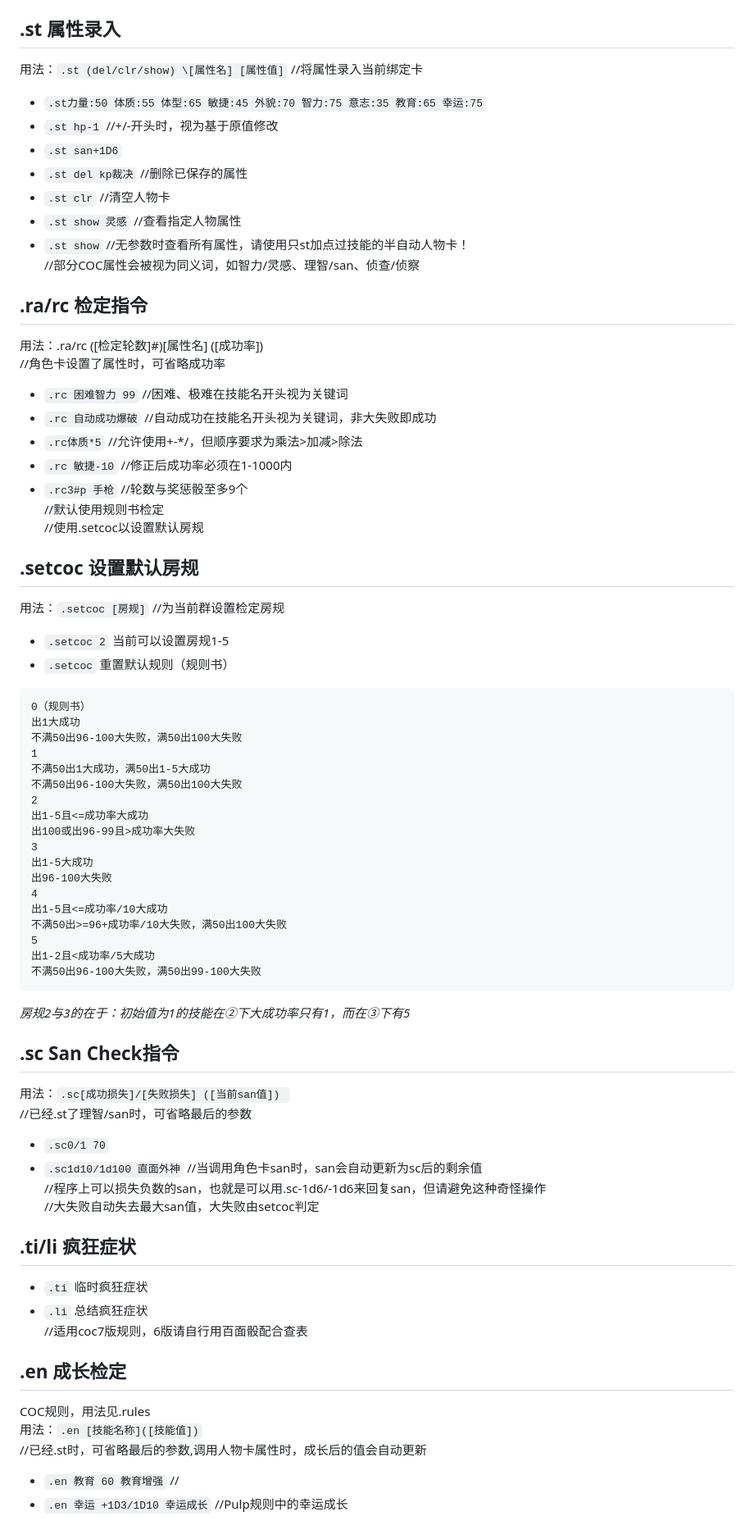
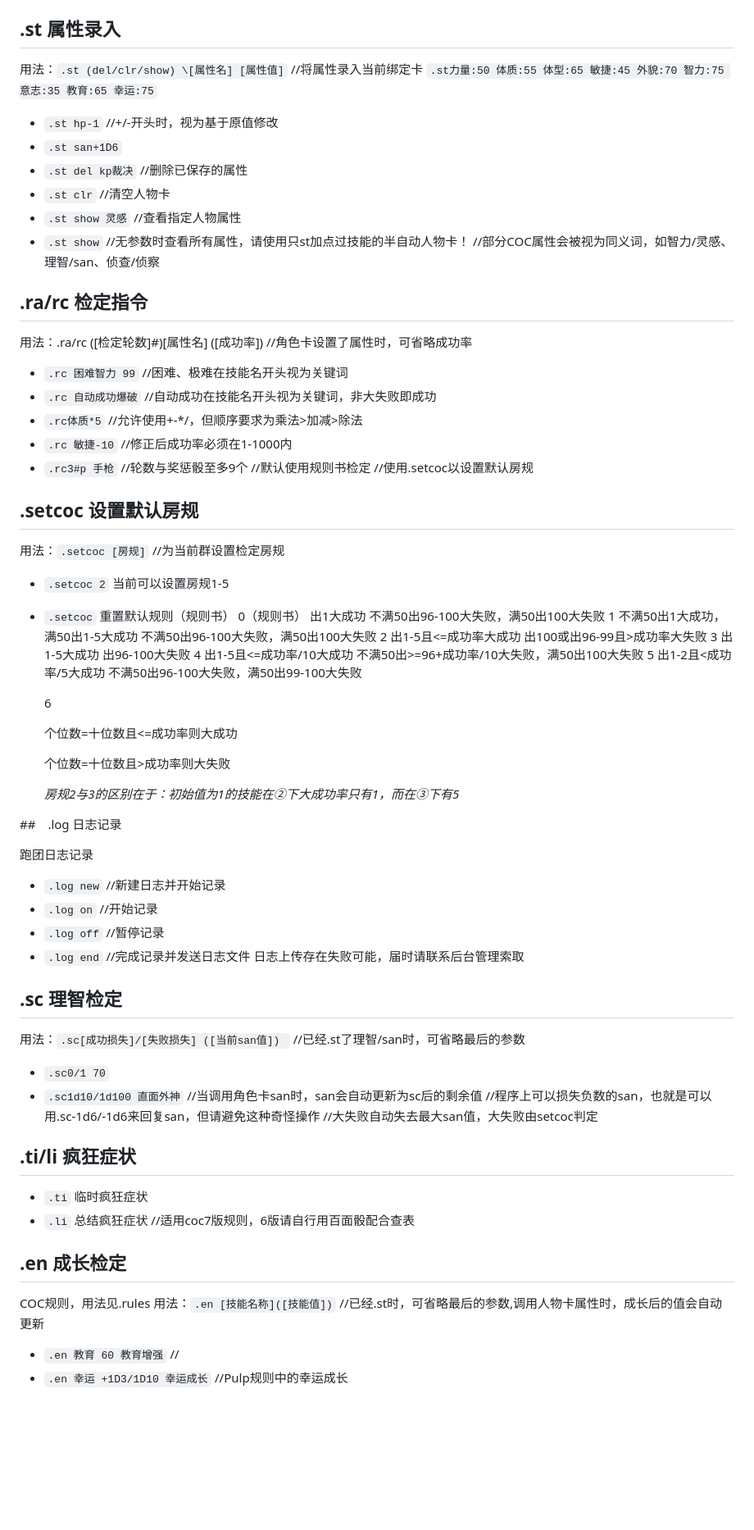
Before and after one commit to Dice-Developer-Team/DiceV2Docs, a Markdown page: User_Manual.md, the part around one of its changes. Shown at 82% size. GitHub-like rendering; blank space fills up the shorter version.

````diff
--- a/User_Manual.md
+++ b/User_Manual.md
@@ -141,76 +159,95 @@
 ## .st 属性录入
 
 用法：`.st (del/clr/show) \[属性名] [属性值]`	//将属性录入当前绑定卡
-- `.st力量:50 体质:55 体型:65 敏捷:45 外貌:70 智力:75 意志:35 教育:65 幸运:75`
+`.st力量:50 体质:55 体型:65 敏捷:45 外貌:70 智力:75 意志:35 教育:65 幸运:75`
+
 - `.st hp-1`					//+/-开头时，视为基于原值修改
 - `.st san+1D6`
 - `.st del kp裁决`					//删除已保存的属性
 - `.st clr`						//清空人物卡
 - `.st show 灵感`					//查看指定人物属性
 - `.st show` 						//无参数时查看所有属性，请使用只st加点过技能的半自动人物卡！
-//部分COC属性会被视为同义词，如智力/灵感、理智/san、侦查/侦察
+  //部分COC属性会被视为同义词，如智力/灵感、理智/san、侦查/侦察
 
 ## .ra/rc 检定指令
 
 用法：.ra/rc ([检定轮数]#)[属性名]	([成功率])
 //角色卡设置了属性时，可省略成功率
+
 - `.rc 困难智力 99`				//困难、极难在技能名开头视为关键词
 - `.rc 自动成功爆破`				//自动成功在技能名开头视为关键词，非大失败即成功
 - `.rc体质*5`						//允许使用+-\*/，但顺序要求为乘法>加减>除法
 - `.rc 敏捷-10`					//修正后成功率必须在1-1000内
 - `.rc3#p 手枪`					//轮数与奖惩骰至多9个
-//默认使用规则书检定
-//使用.setcoc以设置默认房规
+  //默认使用规则书检定
+  //使用.setcoc以设置默认房规
 
 ## .setcoc 设置默认房规
 
 用法：`.setcoc [房规]` //为当前群设置检定房规
+
 - `.setcoc 2` 当前可以设置房规1-5
+
 - `.setcoc` 重置默认规则（规则书）
+  0（规则书）
+  出1大成功
+  不满50出96-100大失败，满50出100大失败
+  1
+  不满50出1大成功，满50出1-5大成功
+  不满50出96-100大失败，满50出100大失败
+  2
+  出1-5且<=成功率大成功
+  出100或出96-99且>成功率大失败
+  3
+  出1-5大成功
+  出96-100大失败
+  4
+  出1-5且<=成功率/10大成功
+  不满50出>=96+成功率/10大失败，满50出100大失败
+  5
+  出1-2且<成功率/5大成功
+  不满50出96-100大失败，满50出99-100大失败
 
-```
-0（规则书）
-出1大成功
-不满50出96-100大失败，满50出100大失败
-1
-不满50出1大成功，满50出1-5大成功
-不满50出96-100大失败，满50出100大失败
-2
-出1-5且<=成功率大成功
-出100或出96-99且>成功率大失败
-3
-出1-5大成功
-出96-100大失败
-4
-出1-5且<=成功率/10大成功
-不满50出>=96+成功率/10大失败，满50出100大失败
-5
-出1-2且<成功率/5大成功
-不满50出96-100大失败，满50出99-100大失败
-```
+  6
 
-*房规2与3的在于：初始值为1的技能在②下大成功率只有1，而在③下有5*
+  个位数=十位数且<=成功率则大成功
 
-## .sc San Check指令
+  个位数=十位数且>成功率则大失败
+
+  *房规2与3的区别在于：初始值为1的技能在②下大成功率只有1，而在③下有5*
+
+##　.log 日志记录
+
+跑团日志记录
+
+- `.log new`  //新建日志并开始记录
+- `.log on`  //开始记录
+- `.log off`  //暂停记录
+- `.log end`  //完成记录并发送日志文件
+  日志上传存在失败可能，届时请联系后台管理索取
+
+## .sc 理智检定
 
 用法：`.sc[成功损失]/[失败损失] ([当前san值])	`
 //已经.st了理智/san时，可省略最后的参数
+
 - `.sc0/1 70`
 - `.sc1d10/1d100 直面外神`
-//当调用角色卡san时，san会自动更新为sc后的剩余值
-//程序上可以损失负数的san，也就是可以用.sc-1d6/-1d6来回复san，但请避免这种奇怪操作
-//大失败自动失去最大san值，大失败由setcoc判定
+  //当调用角色卡san时，san会自动更新为sc后的剩余值
+  //程序上可以损失负数的san，也就是可以用.sc-1d6/-1d6来回复san，但请避免这种奇怪操作
+  //大失败自动失去最大san值，大失败由setcoc判定
 
 ## .ti/li 疯狂症状
 
 - `.ti` 临时疯狂症状
 - `.li` 总结疯狂症状
-//适用coc7版规则，6版请自行用百面骰配合查表
+  //适用coc7版规则，6版请自行用百面骰配合查表
 
 ## .en 成长检定
 COC规则，用法见.rules
 用法：`.en [技能名称]([技能值])`
 //已经.st时，可省略最后的参数,调用人物卡属性时，成长后的值会自动更新
+
 - `.en 教育 60 教育增强`		//
 - `.en 幸运 +1D3/1D10 幸运成长`	//Pulp规则中的幸运成长
 
````
Also changed, not shown: other parts of User_Manual.md (+146 -47 lines), _static/demo_bot.jpg (added), _static/demo_help_donate.jpg (added), _static/demo_help_match.jpg (added), image/demo_at_order-1618993139089.jpg (added), image/demo_at_order.jpg (added).
